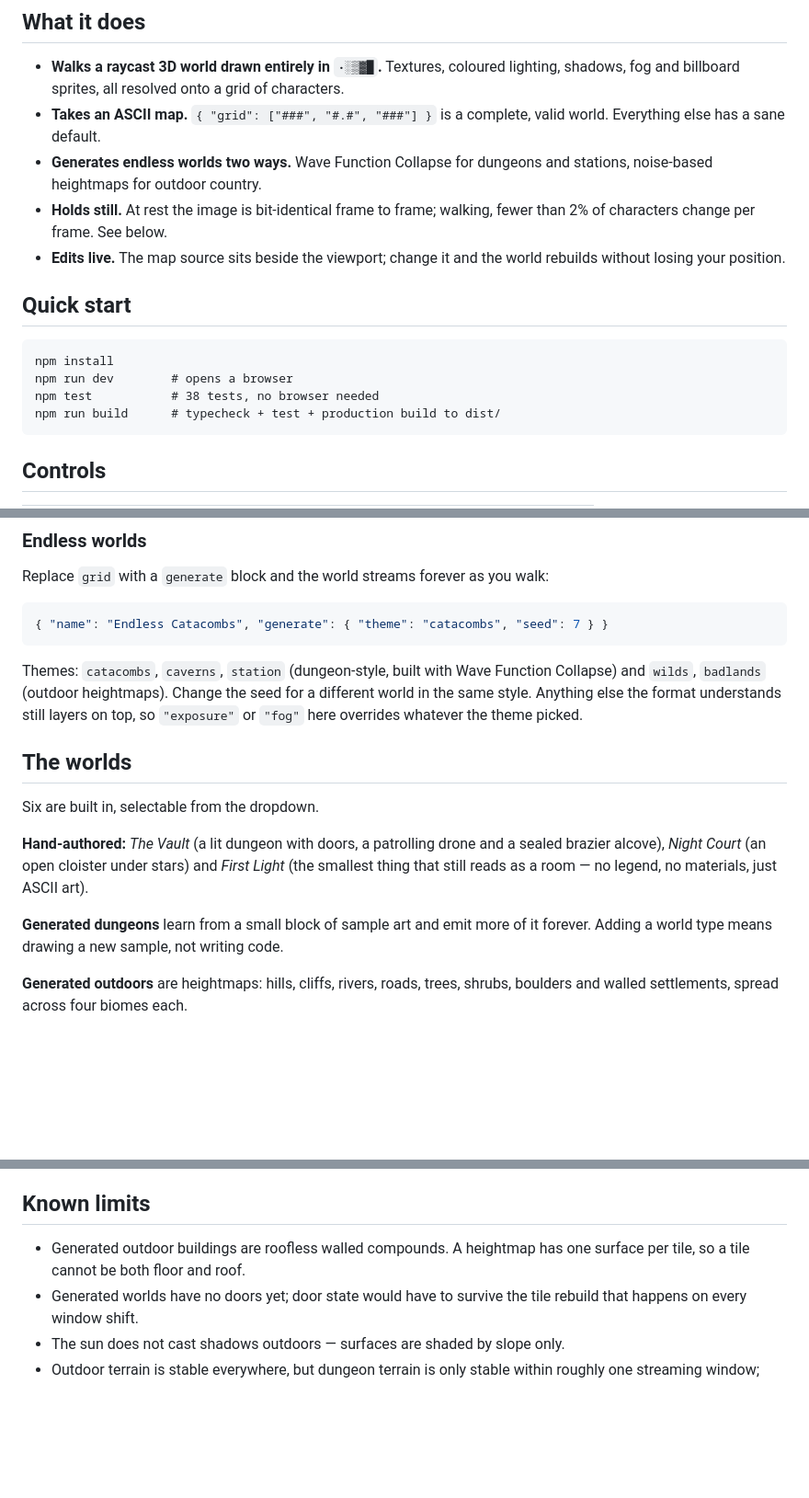
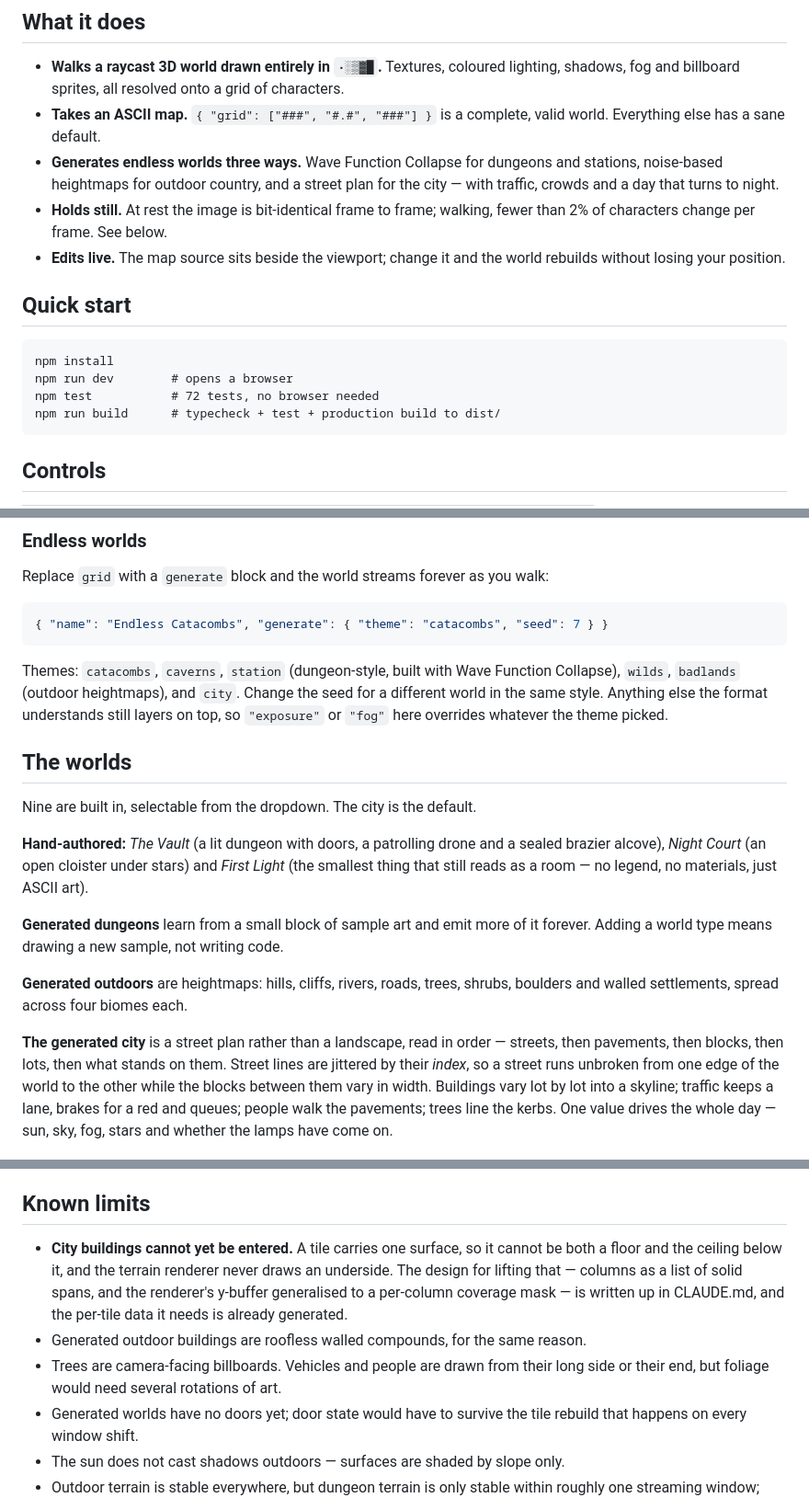
Before and after one commit to GrantErickson/TextWorld, a Markdown page: README.md, 3 parts joined by grey strips. Shown at 92% size. Rendered like a GitHub page; blank space fills up the shorter version.

````diff
--- a/README.md
+++ b/README.md
@@ -17,8 +17,9 @@ folder you can drop on any static host.
   characters.
 - **Takes an ASCII map.** `{ "grid": ["###", "#.#", "###"] }` is a complete,
   valid world. Everything else has a sane default.
-- **Generates endless worlds two ways.** Wave Function Collapse for dungeons
-  and stations, noise-based heightmaps for outdoor country.
+- **Generates endless worlds three ways.** Wave Function Collapse for dungeons
+  and stations, noise-based heightmaps for outdoor country, and a street plan
+  for the city — with traffic, crowds and a day that turns to night.
 - **Holds still.** At rest the image is bit-identical frame to frame; walking,
   fewer than 2% of characters change per frame. See below.
 - **Edits live.** The map source sits beside the viewport; change it and the
@@ -29,7 +30,7 @@ folder you can drop on any static host.
 ```
 npm install
 npm run dev        # opens a browser
-npm test           # 38 tests, no browser needed
+npm test           # 72 tests, no browser needed
 npm run build      # typecheck + test + production build to dist/
 ```
 
@@ -97,14 +100,14 @@ walk:
 ```
 
 Themes: `catacombs`, `caverns`, `station` (dungeon-style, built with Wave
-Function Collapse) and `wilds`, `badlands` (outdoor heightmaps). Change the
-seed for a different world in the same style. Anything else the format
+Function Collapse), `wilds`, `badlands` (outdoor heightmaps), and `city`.
+Change the seed for a different world in the same style. Anything else the format
 understands still layers on top, so `"exposure"` or `"fog"` here overrides
 whatever the theme picked.
 
 ## The worlds
 
-Six are built in, selectable from the dropdown.
+Nine are built in, selectable from the dropdown. The city is the default.
 
 **Hand-authored:** *The Vault* (a lit dungeon with doors, a patrolling drone
 and a sealed brazier alcove), *Night Court* (an open cloister under stars) and
@@ -116,6 +119,15 @@ it forever. Adding a world type means drawing a new sample, not writing code.
 
 **Generated outdoors** are heightmaps: hills, cliffs, rivers, roads, trees,
 shrubs, boulders and walled settlements, spread across four biomes each.
+
+**The generated city** is a street plan rather than a landscape, read in
+order — streets, then pavements, then blocks, then lots, then what stands on
+them. Street lines are jittered by their *index*, so a street runs unbroken
+from one edge of the world to the other while the blocks between them vary in
+width. Buildings vary lot by lot into a skyline; traffic keeps a lane, brakes
+for a red and queues; people walk the pavements; trees line the kerbs. One
+value drives the whole day — sun, sky, fog, stars and whether the lamps have
+come on.
 
 ![Outdoor terrain with a road, tree line and river](docs/wilds.png)
 
@@ -169,8 +181,16 @@ tuning a map's lighting are in [CLAUDE.md](CLAUDE.md).
 
 ## Known limits
 
-- Generated outdoor buildings are roofless walled compounds. A heightmap has
-  one surface per tile, so a tile cannot be both floor and roof.
+- **City buildings cannot yet be entered.** A tile carries one surface, so it
+  cannot be both a floor and the ceiling below it, and the terrain renderer
+  never draws an underside. The design for lifting that — columns as a list of
+  solid spans, and the renderer's y-buffer generalised to a per-column
+  coverage mask — is written up in CLAUDE.md, and the per-tile data it needs
+  is already generated.
+- Generated outdoor buildings are roofless walled compounds, for the same
+  reason.
+- Trees are camera-facing billboards. Vehicles and people are drawn from their
+  long side or their end, but foliage would need several rotations of art.
 - Generated worlds have no doors yet; door state would have to survive the
   tile rebuild that happens on every window shift.
 - The sun does not cast shadows outdoors — surfaces are shaded by slope only.
````
Also changed, not shown: other parts of README.md (+2 -0 lines), CLAUDE.md (+27 -4 lines).
